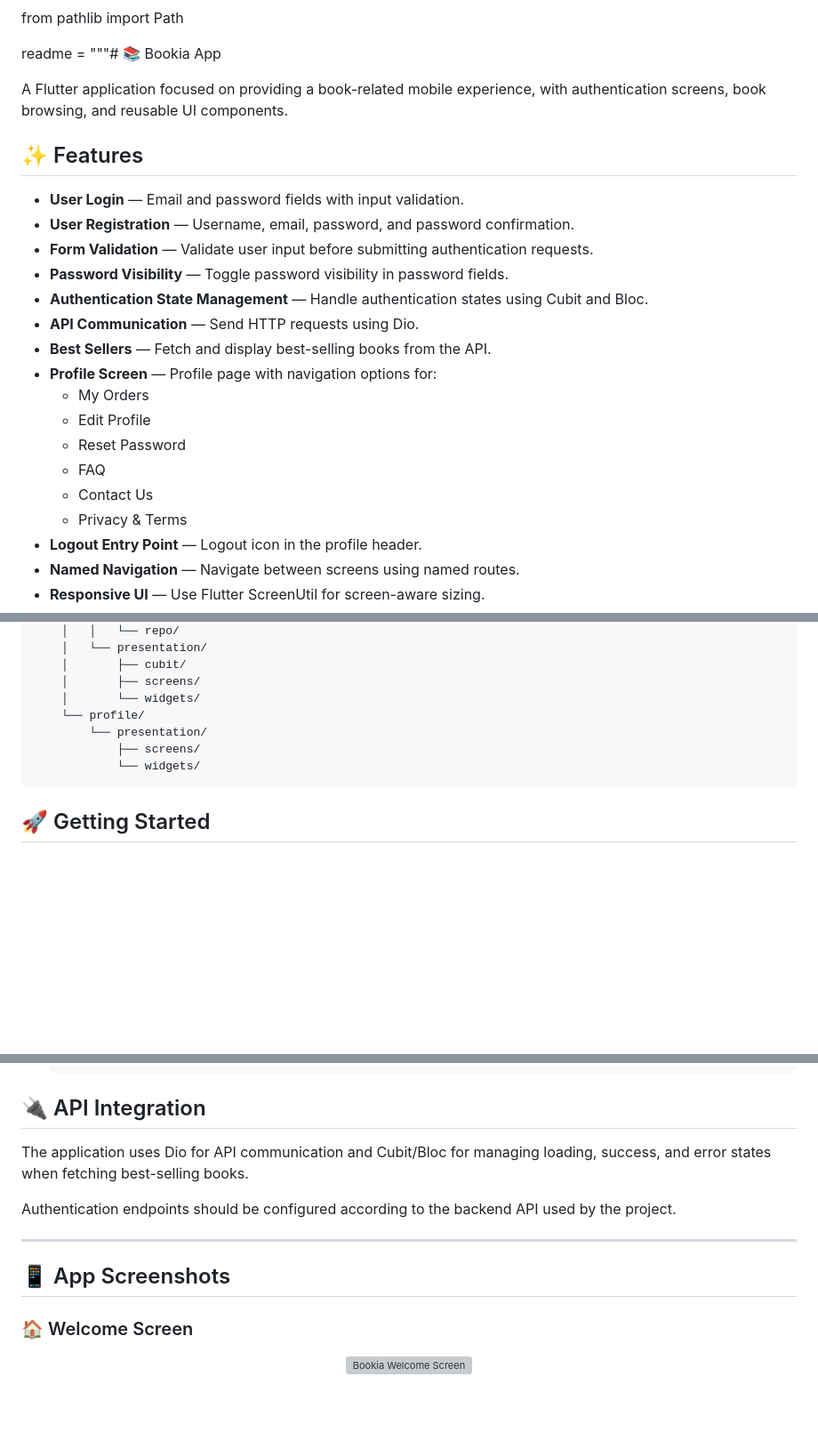
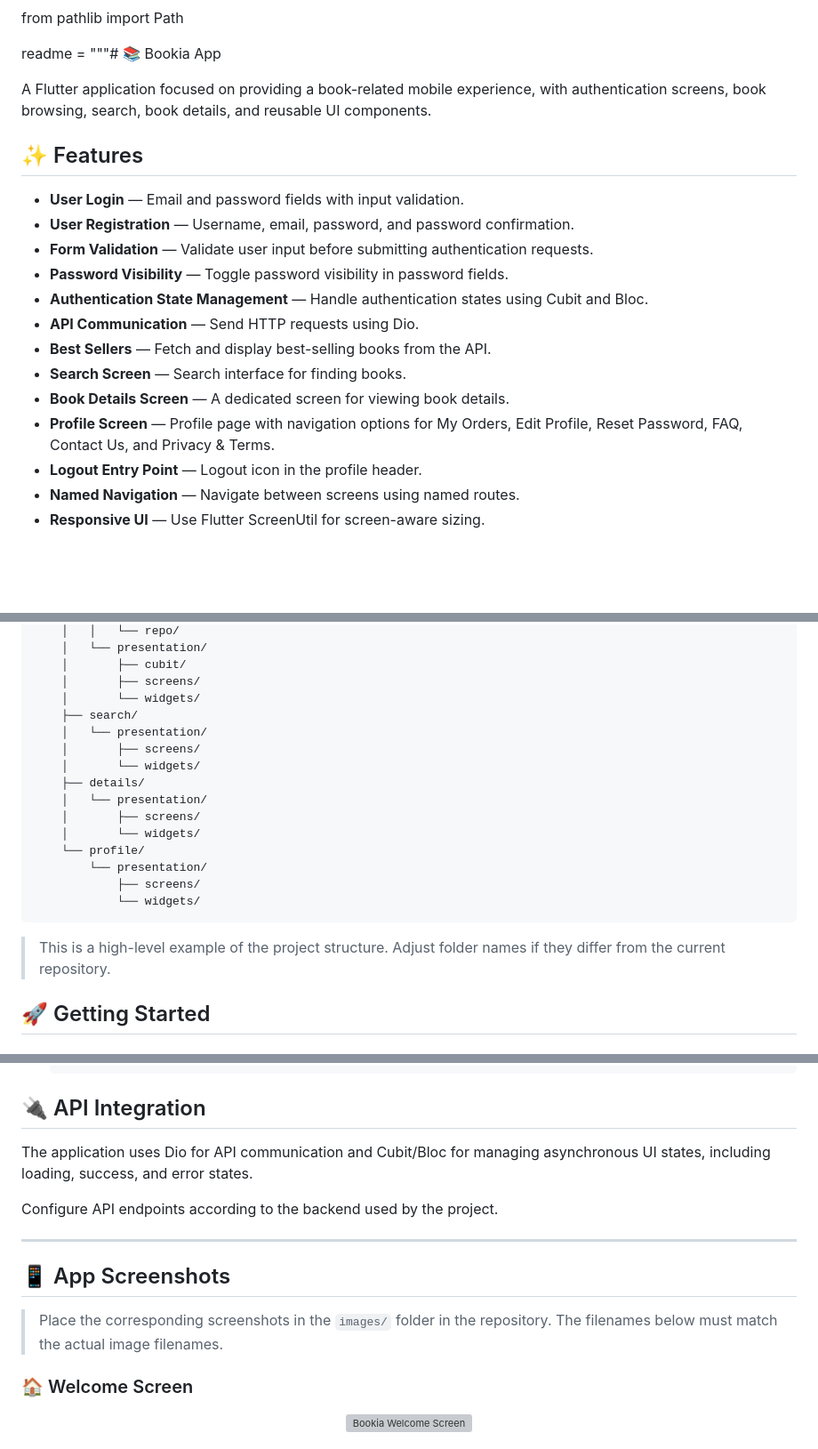
Before and after one commit to Muhamed-Sultan/bookia_app, a Markdown page: README.md, 3 parts joined by grey strips. Shown at 89% size. GitHub-like rendering; blank space fills up the shorter version; grey boxes are pictures that could not be loaded.

````diff
--- a/README.md
+++ b/README.md
@@ -2,7 +2,7 @@ from pathlib import Path
 
 readme = """# 📚 Bookia App
 
-A Flutter application focused on providing a book-related mobile experience, with authentication screens, book browsing, and reusable UI components.
+A Flutter application focused on providing a book-related mobile experience, with authentication screens, book browsing, search, book details, and reusable UI components.
 
 ## ✨ Features
 
@@ -13,13 +13,9 @@ A Flutter application focused on providing a book-related mobile experience, wit
 - **Authentication State Management** — Handle authentication states using Cubit and Bloc.
 - **API Communication** — Send HTTP requests using Dio.
 - **Best Sellers** — Fetch and display best-selling books from the API.
-- **Profile Screen** — Profile page with navigation options for:
-  - My Orders
-  - Edit Profile
-  - Reset Password
-  - FAQ
-  - Contact Us
-  - Privacy & Terms
+- **Search Screen** — Search interface for finding books.
+- **Book Details Screen** — A dedicated screen for viewing book details.
+- **Profile Screen** — Profile page with navigation options for My Orders, Edit Profile, Reset Password, FAQ, Contact Us, and Privacy & Terms.
 - **Logout Entry Point** — Logout icon in the profile header.
 - **Named Navigation** — Navigate between screens using named routes.
 - **Responsive UI** — Use Flutter ScreenUtil for screen-aware sizing.
@@ -58,11 +54,21 @@ lib/
     │       ├── cubit/
     │       ├── screens/
     │       └── widgets/
+    ├── search/
+    │   └── presentation/
+    │       ├── screens/
+    │       └── widgets/
+    ├── details/
+    │   └── presentation/
+    │       ├── screens/
+    │       └── widgets/
     └── profile/
         └── presentation/
             ├── screens/
             └── widgets/
 ```
+
+> This is a high-level example of the project structure. Adjust folder names if they differ from the current repository.
 
 ## 🚀 Getting Started
 
@@ -102,13 +108,15 @@ lib/
 
 ## 🔌 API Integration
 
-The application uses Dio for API communication and Cubit/Bloc for managing loading, success, and error states when fetching best-selling books.
+The application uses Dio for API communication and Cubit/Bloc for managing asynchronous UI states, including loading, success, and error states.
 
-Authentication endpoints should be configured according to the backend API used by the project.
+Configure API endpoints according to the backend used by the project.
 
 ---
 
 ## 📱 App Screenshots
+
+> Place the corresponding screenshots in the `images/` folder in the repository. The filenames below must match the actual image filenames.
 
 ### 🏠 Welcome Screen
 
````
Also changed, not shown: other parts of README.md (+13 -1 lines).
